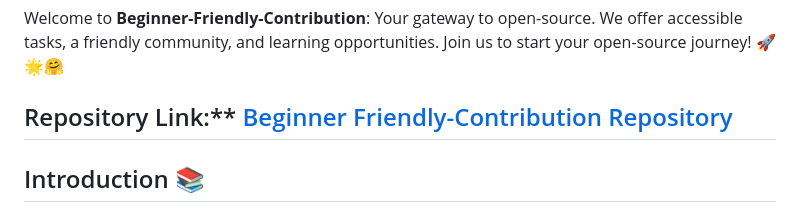
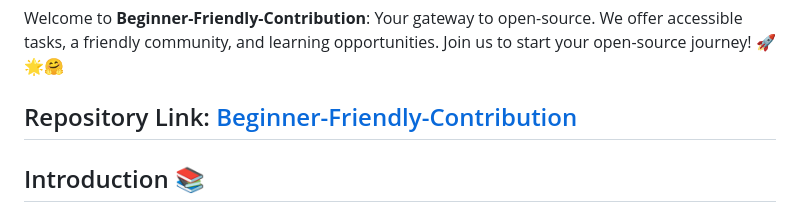
Before and after one commit to jobayermannan/Beginner-friendly-contribution, a Markdown page: README.md, the part around the change. Rendered like a GitHub page.

```diff
--- a/README.md
+++ b/README.md
@@ -7,7 +7,7 @@
 
 Welcome to **Beginner-Friendly-Contribution**: Your gateway to open-source. We offer accessible tasks, a friendly community, and learning opportunities. Join us to start your open-source journey! 🚀🌟🤗
 
-## Repository Link:** [Beginner Friendly-Contribution Repository](https://github.com/jobayermannan/Beginner-friendly-contribution)
+## Repository Link: [Beginner-Friendly-Contribution](https://github.com/jobayermannan/Beginner-friendly-contribution)
 
 
 ## Introduction 📚
```
